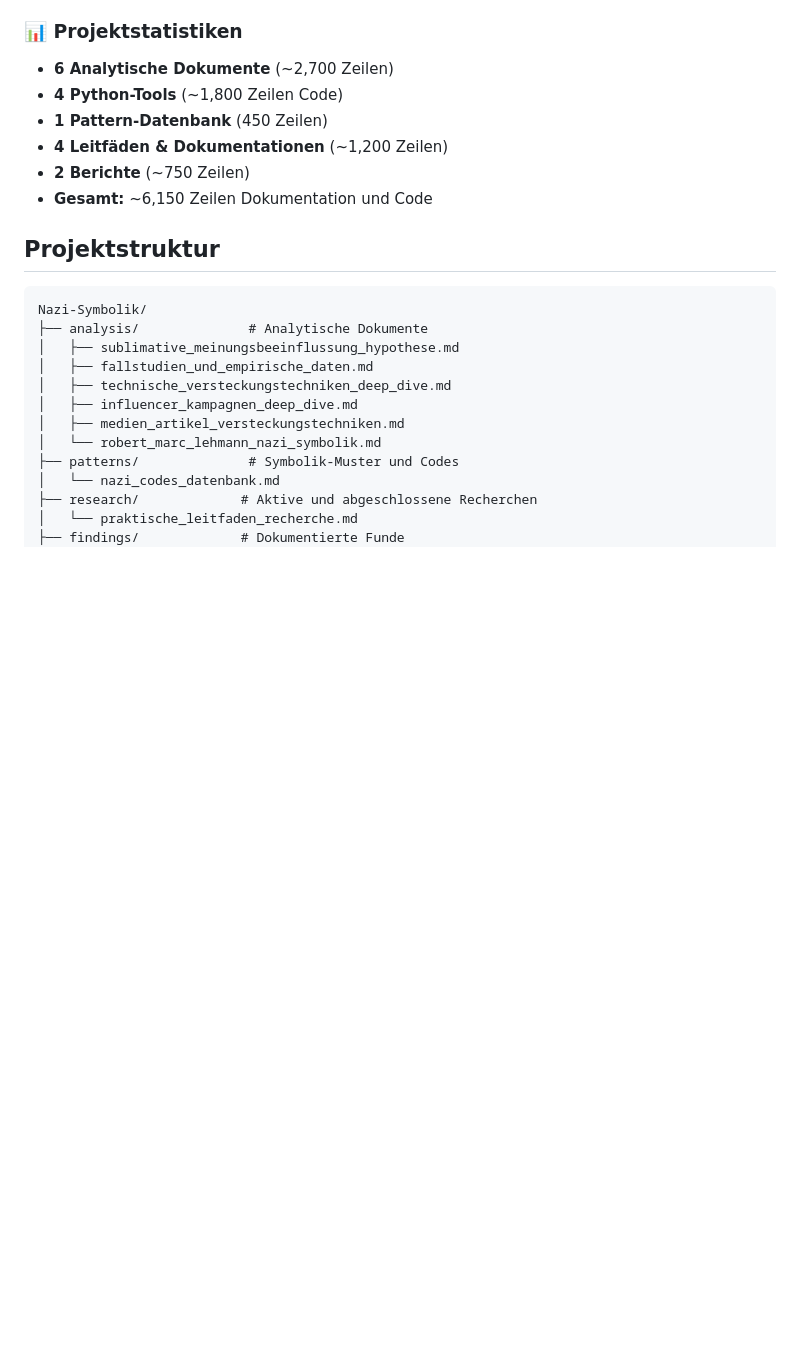
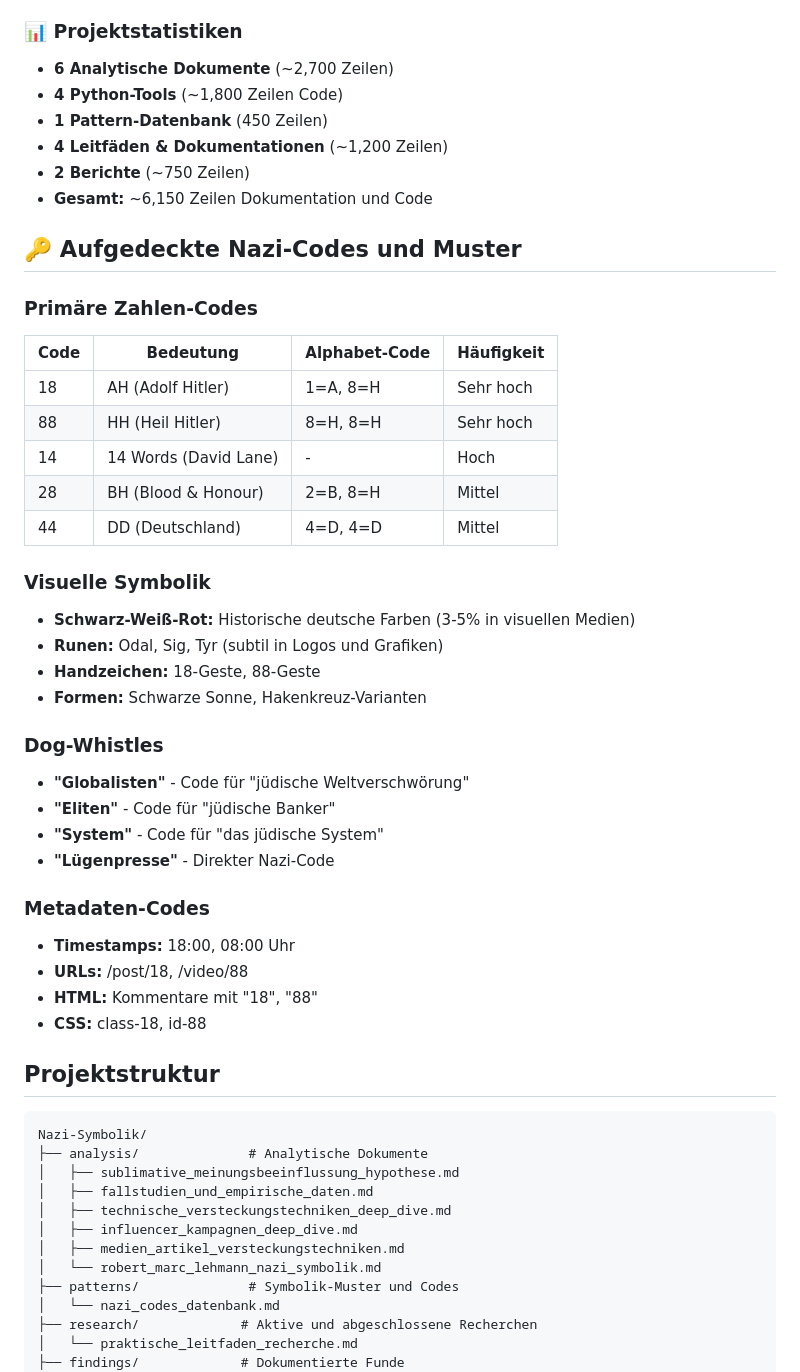
Before and after one commit to bick-nostrom/Nazi-Symbolik, a Markdown page: README.md, the part around one of its changes. GitHub-like rendering; blank space fills up the shorter version.

```diff
--- a/README.md
+++ b/README.md
@@ -29,6 +68,35 @@ Dies ist ein interdisziplinäres Forschungsprojekt zur Identifikation, Dokumenta
 - **4 Leitfäden & Dokumentationen** (~1,200 Zeilen)
 - **2 Berichte** (~750 Zeilen)
 - **Gesamt:** ~6,150 Zeilen Dokumentation und Code
+
+## 🔑 Aufgedeckte Nazi-Codes und Muster
+
+### Primäre Zahlen-Codes
+| Code | Bedeutung | Alphabet-Code | Häufigkeit |
+|------|-----------|---------------|------------|
+| 18 | AH (Adolf Hitler) | 1=A, 8=H | Sehr hoch |
+| 88 | HH (Heil Hitler) | 8=H, 8=H | Sehr hoch |
+| 14 | 14 Words (David Lane) | - | Hoch |
+| 28 | BH (Blood & Honour) | 2=B, 8=H | Mittel |
+| 44 | DD (Deutschland) | 4=D, 4=D | Mittel |
+
+### Visuelle Symbolik
+- **Schwarz-Weiß-Rot:** Historische deutsche Farben (3-5% in visuellen Medien)
+- **Runen:** Odal, Sig, Tyr (subtil in Logos und Grafiken)
+- **Handzeichen:** 18-Geste, 88-Geste
+- **Formen:** Schwarze Sonne, Hakenkreuz-Varianten
+
+### Dog-Whistles
+- **"Globalisten"** - Code für "jüdische Weltverschwörung"
+- **"Eliten"** - Code für "jüdische Banker"
+- **"System"** - Code für "das jüdische System"
+- **"Lügenpresse"** - Direkter Nazi-Code
+
+### Metadaten-Codes
+- **Timestamps:** 18:00, 08:00 Uhr
+- **URLs:** /post/18, /video/88
+- **HTML:** Kommentare mit "18", "88"
+- **CSS:** class-18, id-88
 
 ## Projektstruktur
 
```
Also changed, not shown: other parts of README.md (+47 -8 lines).
